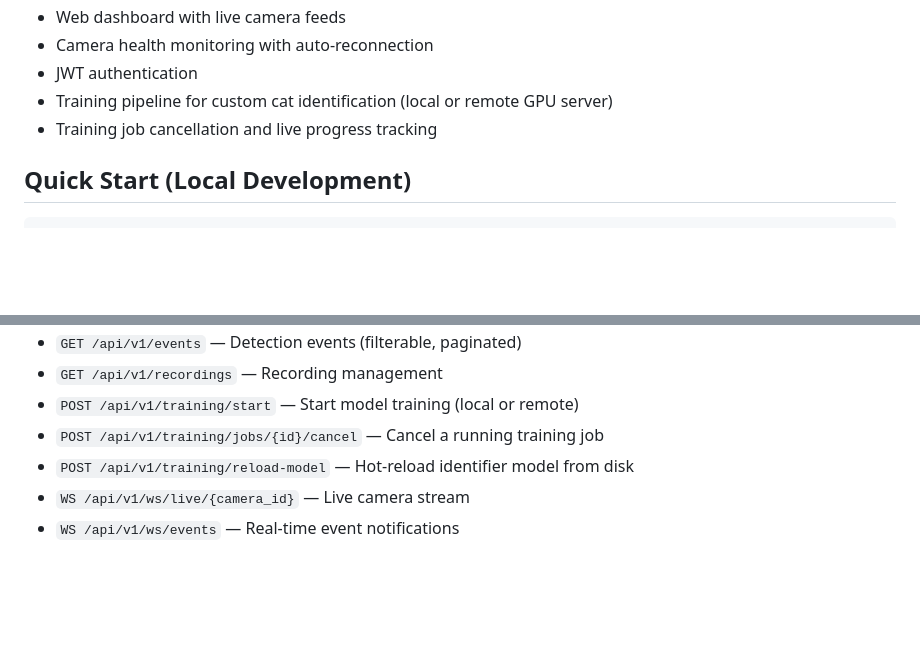
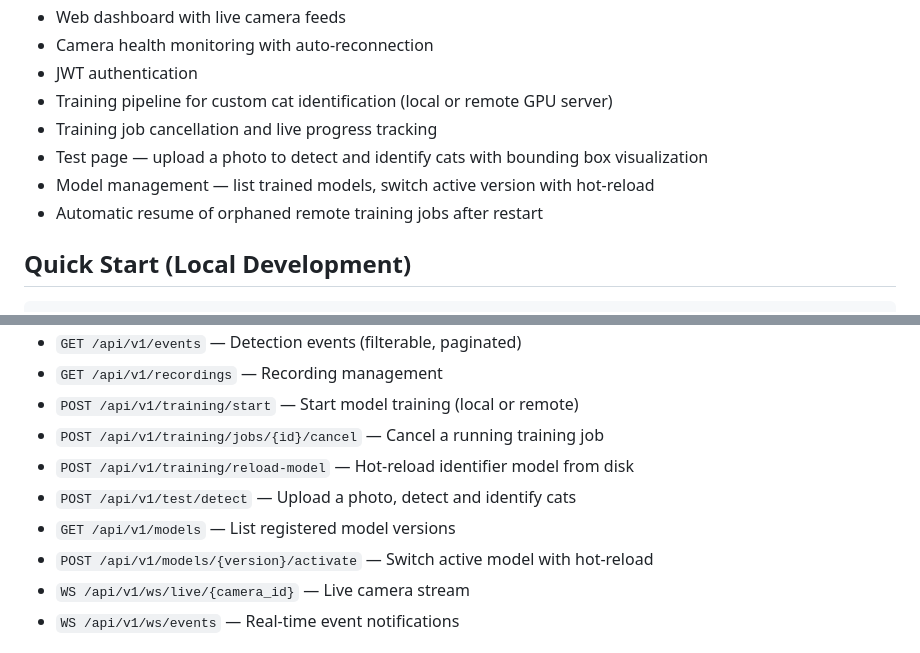
Before and after one commit to guidorugo/CatDetection, a Markdown page: README.md, 2 parts joined by grey strips. Rendered like a GitHub page; blank space fills up the shorter version.

```diff
--- a/README.md
+++ b/README.md
@@ -18,6 +18,9 @@ A web-based service that ingests live video from IoT cameras (ESP32/RTSP), detec
 - JWT authentication
 - Training pipeline for custom cat identification (local or remote GPU server)
 - Training job cancellation and live progress tracking
+- Test page — upload a photo to detect and identify cats with bounding box visualization
+- Model management — list trained models, switch active version with hot-reload
+- Automatic resume of orphaned remote training jobs after restart
 
 ## Quick Start (Local Development)
 
@@ -169,6 +172,9 @@ Camera (RTSP/MJPEG) → FrameGrabber (threaded) → DetectionPipeline (async)
 - `POST /api/v1/training/start` — Start model training (local or remote)
 - `POST /api/v1/training/jobs/{id}/cancel` — Cancel a running training job
 - `POST /api/v1/training/reload-model` — Hot-reload identifier model from disk
+- `POST /api/v1/test/detect` — Upload a photo, detect and identify cats
+- `GET /api/v1/models` — List registered model versions
+- `POST /api/v1/models/{version}/activate` — Switch active model with hot-reload
 - `WS /api/v1/ws/live/{camera_id}` — Live camera stream
 - `WS /api/v1/ws/events` — Real-time event notifications
 
```
Also changed, not shown: CLAUDE.md (+18 -0 lines).
